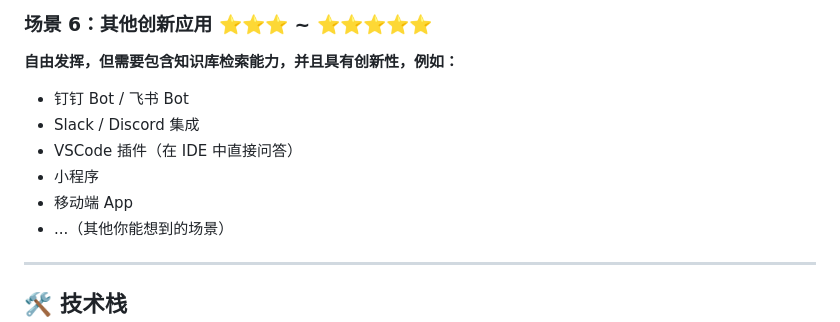
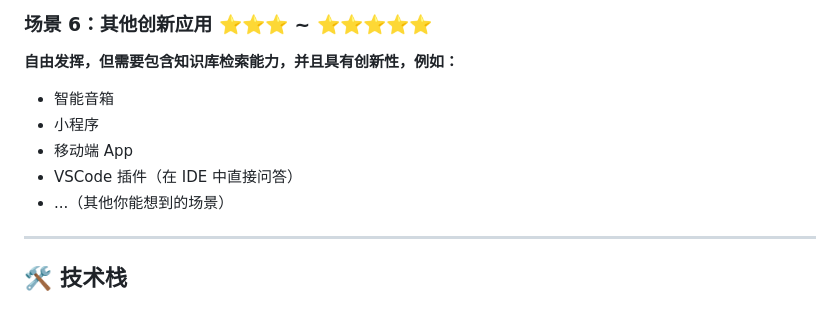
Before and after one commit to AndrewCullacino/AI-Knowledge-Base-Building, a Markdown page: README.md, the part around the change. GitHub-like rendering.

```diff
--- a/README.md
+++ b/README.md
@@ -118,11 +118,11 @@ flowchart TD
 
 ### 场景 6：其他创新应用 ⭐⭐⭐ ~ ⭐⭐⭐⭐⭐
 **自由发挥，但需要包含知识库检索能力，并且具有创新性，例如：**
-- 钉钉 Bot / 飞书 Bot
-- Slack / Discord 集成
-- VSCode 插件（在 IDE 中直接问答）
+
+- 智能音箱
 - 小程序
 - 移动端 App
+- VSCode 插件（在 IDE 中直接问答）
 - ...（其他你能想到的场景）
 
 ---
```
